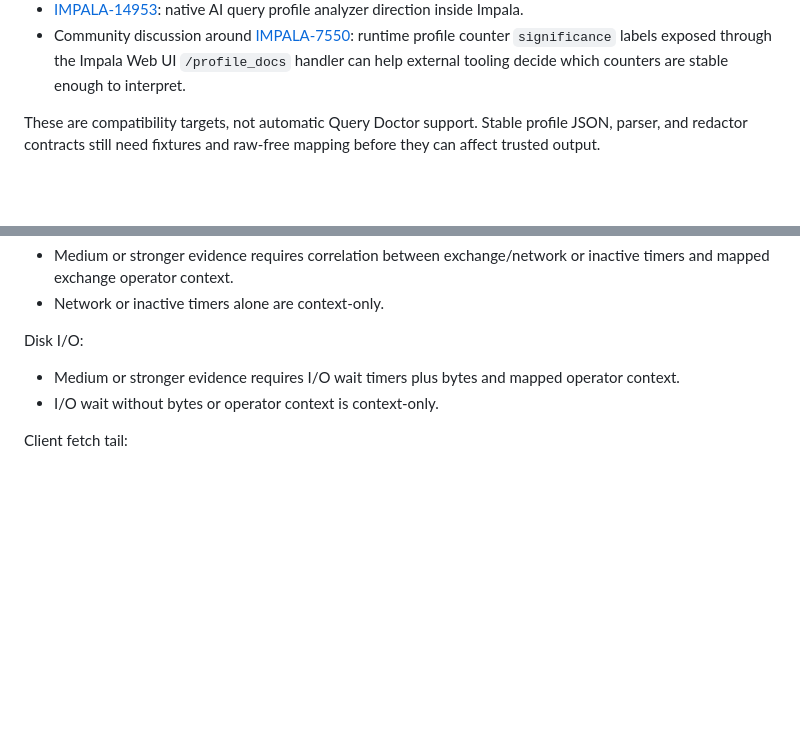
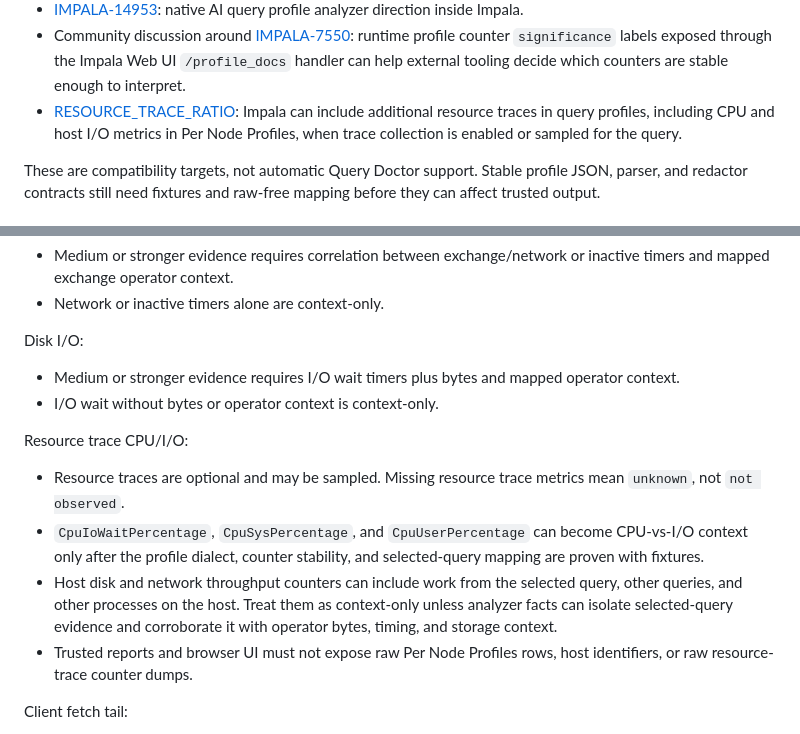
Before and after one commit to alexandrefimov/Query-Doctor, a Markdown page: docs/impala-profile-counter-caveats.md, 2 parts joined by grey strips. Rendered like a GitHub page; blank space fills up the shorter version.

Commit message:
Document Impala resource trace roadmap

```diff
--- a/docs/impala-profile-counter-caveats.md
+++ b/docs/impala-profile-counter-caveats.md
@@ -55,6 +55,10 @@ Relevant upstream threads and issues:
   profile counter `significance` labels exposed through the Impala Web UI
   `/profile_docs` handler can help external tooling decide which counters are
   stable enough to interpret.
+- [RESOURCE_TRACE_RATIO](https://impala.apache.org/docs/build/html/topics/impala_resource_trace_ratio.html):
+  Impala can include additional resource traces in query profiles, including
+  CPU and host I/O metrics in Per Node Profiles, when trace collection is
+  enabled or sampled for the query.
 
 These are compatibility targets, not automatic Query Doctor support. Stable
 profile JSON, parser, and redactor contracts still need fixtures and raw-free
@@ -203,6 +207,20 @@ Disk I/O:
   operator context.
 - I/O wait without bytes or operator context is context-only.
 
+Resource trace CPU/I/O:
+
+- Resource traces are optional and may be sampled. Missing resource trace
+  metrics mean `unknown`, not `not observed`.
+- `CpuIoWaitPercentage`, `CpuSysPercentage`, and `CpuUserPercentage` can become
+  CPU-vs-I/O context only after the profile dialect, counter stability, and
+  selected-query mapping are proven with fixtures.
+- Host disk and network throughput counters can include work from the selected
+  query, other queries, and other processes on the host. Treat them as
+  context-only unless analyzer facts can isolate selected-query evidence and
+  corroborate it with operator bytes, timing, and storage context.
+- Trusted reports and browser UI must not expose raw Per Node Profiles rows,
+  host identifiers, or raw resource-trace counter dumps.
+
 Client fetch tail:
 
 - `ClientFetchWaitTimer`, `ClientFetchWaitTime`,
```
Also changed, not shown: docs/roadmap.md (+1 -0 lines).
